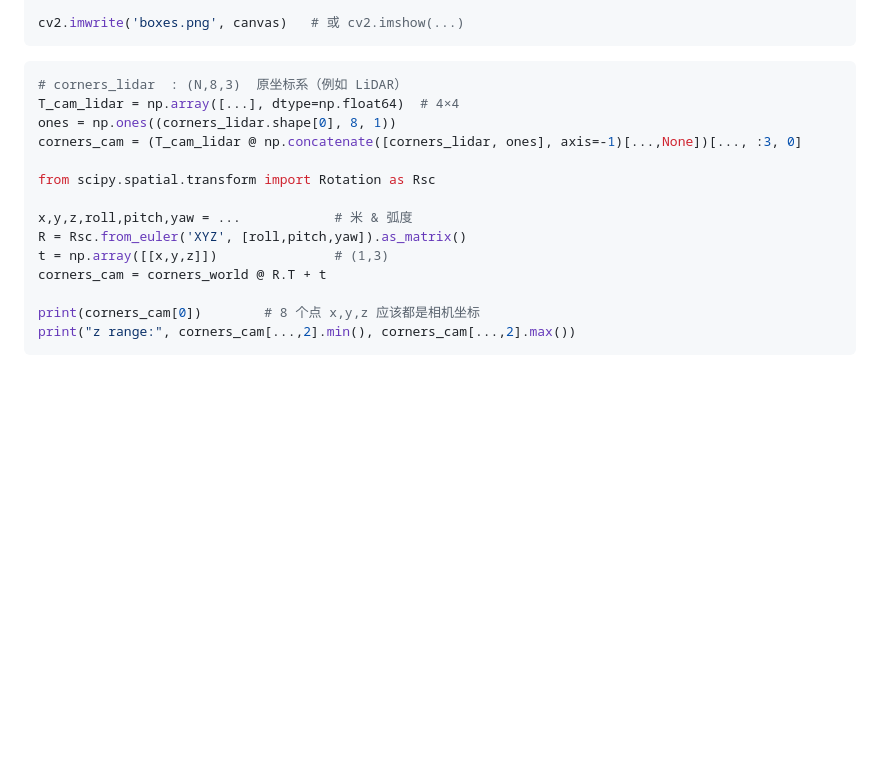
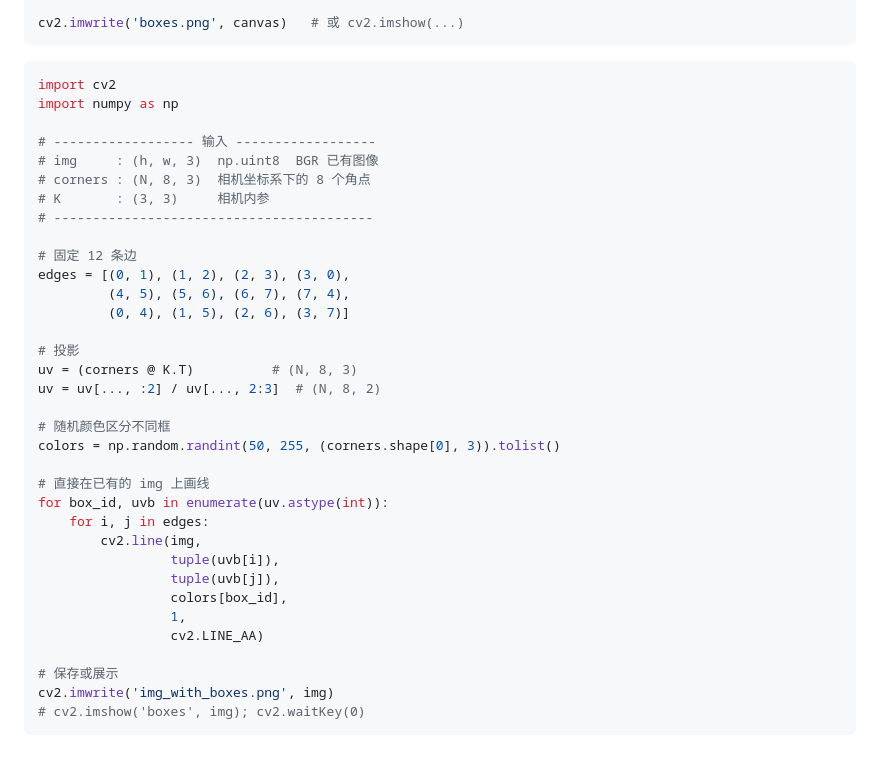
Before and after one commit to lieoo7495-sudo/Chrysan, a Markdown page: UFO/visual.md, the part around the change. GitHub-like rendering; blank space fills up the shorter version.

````diff
--- a/UFO/visual.md
+++ b/UFO/visual.md
@@ -87,18 +87,38 @@ cv2.imwrite('boxes.png', canvas)   # 或 cv2.imshow(...)
 
 
 ```python
-# corners_lidar  : (N,8,3)  原坐标系（例如 LiDAR）
-T_cam_lidar = np.array([...], dtype=np.float64)  # 4×4
-ones = np.ones((corners_lidar.shape[0], 8, 1))
-corners_cam = (T_cam_lidar @ np.concatenate([corners_lidar, ones], axis=-1)[...,None])[..., :3, 0]
+import cv2
+import numpy as np
 
-from scipy.spatial.transform import Rotation as Rsc
+# ------------------ 输入 ------------------
+# img     : (h, w, 3)  np.uint8  BGR 已有图像
+# corners : (N, 8, 3)  相机坐标系下的 8 个角点
+# K       : (3, 3)     相机内参
+# -----------------------------------------
 
-x,y,z,roll,pitch,yaw = ...            # 米 & 弧度
-R = Rsc.from_euler('XYZ', [roll,pitch,yaw]).as_matrix()
-t = np.array([[x,y,z]])               # (1,3)
-corners_cam = corners_world @ R.T + t
+# 固定 12 条边
+edges = [(0, 1), (1, 2), (2, 3), (3, 0),
+         (4, 5), (5, 6), (6, 7), (7, 4),
+         (0, 4), (1, 5), (2, 6), (3, 7)]
 
-print(corners_cam[0])        # 8 个点 x,y,z 应该都是相机坐标
-print("z range:", corners_cam[...,2].min(), corners_cam[...,2].max())
+# 投影
+uv = (corners @ K.T)          # (N, 8, 3)
+uv = uv[..., :2] / uv[..., 2:3]  # (N, 8, 2)
+
+# 随机颜色区分不同框
+colors = np.random.randint(50, 255, (corners.shape[0], 3)).tolist()
+
+# 直接在已有的 img 上画线
+for box_id, uvb in enumerate(uv.astype(int)):
+    for i, j in edges:
+        cv2.line(img,
+                 tuple(uvb[i]),
+                 tuple(uvb[j]),
+                 colors[box_id],
+                 1,
+                 cv2.LINE_AA)
+
+# 保存或展示
+cv2.imwrite('img_with_boxes.png', img)
+# cv2.imshow('boxes', img); cv2.waitKey(0)
 ```
````
